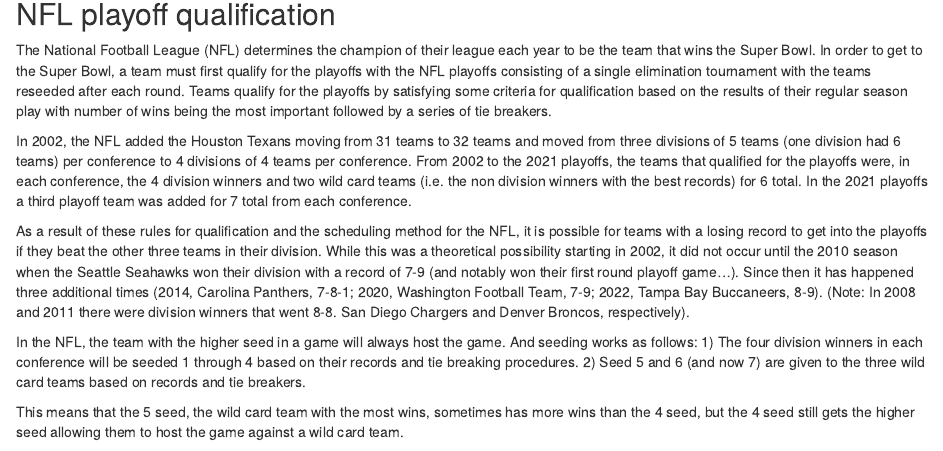
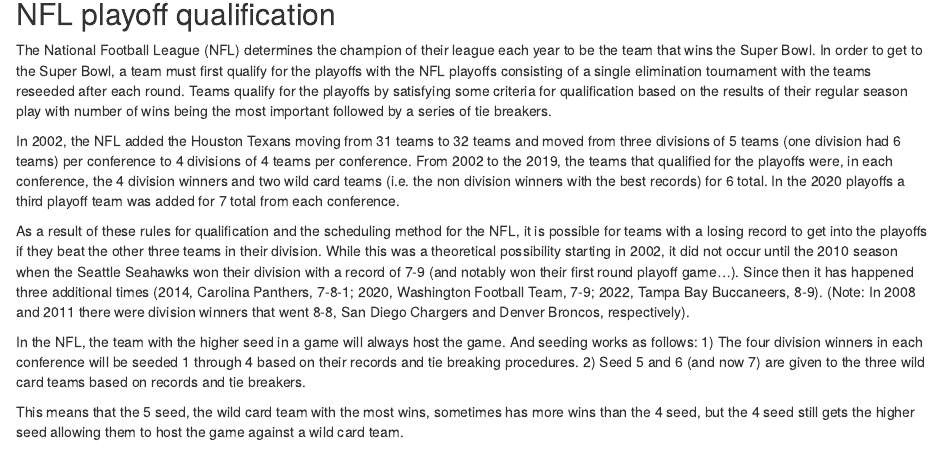
Before and after one commit to gjm112/NFL-seeding, an R Markdown document (manuscript/manuscript.Rmd): the page in a window 1100 px wide, from 140 px down. Rendered offline with R 4.5, knitr and Pandoc, with nearby package versions.

Commit message:
Update manuscript.Rmd

```diff
--- a/manuscript/manuscript.Rmd
+++ b/manuscript/manuscript.Rmd
@@ -13,9 +13,9 @@
 
 The National Football League (NFL) determines the champion of their league each year to be the team that wins the Super Bowl.  In order to get to the Super Bowl, a team must first qualify for the playoffs with the NFL playoffs consisting of a single elimination tournament with the teams reseeded after each round.  Teams qualify for the playoffs by satisfying some criteria for qualification based on the results of their regular season play with number of wins being the most important followed by a series of tie breakers.
 
-In 2002, the NFL added the Houston Texans moving from 31 teams to 32 teams and moved from three divisions of 5 teams (one division had 6 teams) per conference to 4 divisions of 4 teams per conference.  From 2002 to the 2021 playoffs, the teams that qualified for the playoffs were, in each conference, the 4 division winners and two wild card teams (i.e. the non division winners with the best records) for 6 total.  In the 2021 playoffs a third playoff team was added for 7 total from each conference.
+In 2002, the NFL added the Houston Texans moving from 31 teams to 32 teams and moved from three divisions of 5 teams (one division had 6 teams) per conference to 4 divisions of 4 teams per conference.  From 2002 to the 2019, the teams that qualified for the playoffs were, in each conference, the 4 division winners and two wild card teams (i.e. the non division winners with the best records) for 6 total.  In the 2020 playoffs a third playoff team was added for 7 total from each conference.
 
-As a result of these rules for qualification and the scheduling method for the NFL, it is possible for teams with a losing record to get into the playoffs if they beat the other three teams in their division.  While this was a theoretical possibility starting in 2002, it did not occur until the 2010 season when the Seattle Seahawks won their division with a record of 7-9 (and notably won their first round playoff game...).  Since then it has happened three additional times (2014, Carolina Panthers, 7-8-1; 2020, Washington Football Team, 7-9; 2022, Tampa Bay Buccaneers, 8-9).  (Note: In 2008 and 2011 there were division winners that went 8-8.  San Diego Chargers and Denver Broncos, respectively).
+As a result of these rules for qualification and the scheduling method for the NFL, it is possible for teams with a losing record to get into the playoffs if they beat the other three teams in their division.  While this was a theoretical possibility starting in 2002, it did not occur until the 2010 season when the Seattle Seahawks won their division with a record of 7-9 (and notably won their first round playoff game...).  Since then it has happened three additional times (2014, Carolina Panthers, 7-8-1; 2020, Washington Football Team, 7-9; 2022, Tampa Bay Buccaneers, 8-9).  (Note: In 2008 and 2011 there were division winners that went 8-8, San Diego Chargers and Denver Broncos, respectively).
 
 In the NFL, the team with the higher seed in a game will always host the game.  And seeding works as follows: 1) The four division winners in each conference will be seeded 1 through 4 based on their records and tie breaking procedures. 2) Seed 5 and 6 (and now 7) are given to the three wild card teams based on records and tie breakers.
 
```
